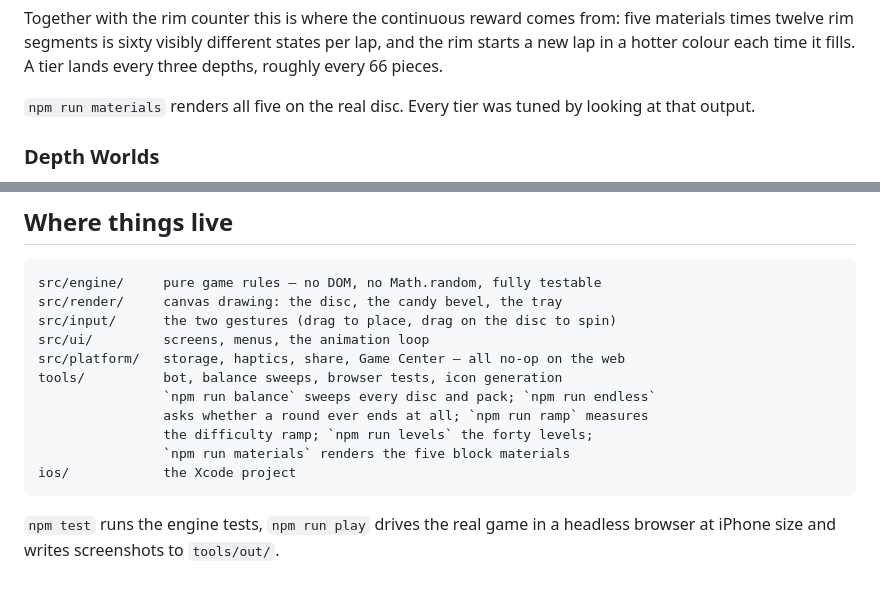
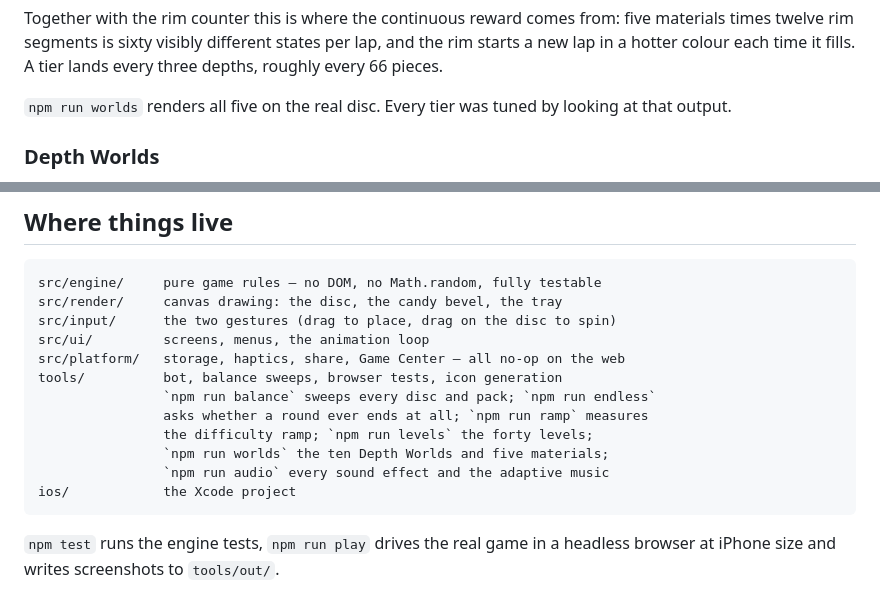
Before and after one commit to Nomarcus/Puzzle, a Markdown page: HANDOFF.md, 2 parts joined by grey strips. Rendered like a GitHub page.

Commit message:
Fix two references to a renamed npm script in the docs
npm run materials became npm run worlds when the same tool grew to
render Depth World swatches alongside the five block materials; two
mentions in the "Where things live" and material-ladder sections
still named the old command.

````diff
--- a/HANDOFF.md
+++ b/HANDOFF.md
@@ -312,7 +312,7 @@ five materials times twelve rim segments is sixty visibly different states per
 lap, and the rim starts a new lap in a hotter colour each time it fills. A tier
 lands every three depths, roughly every 66 pieces.
 
-`npm run materials` renders all five on the real disc. Every tier was tuned by
+`npm run worlds` renders all five on the real disc. Every tier was tuned by
 looking at that output.
 
 ### Depth Worlds
@@ -1266,7 +1266,8 @@ tools/          bot, balance sweeps, browser tests, icon generation
                 `npm run balance` sweeps every disc and pack; `npm run endless`
                 asks whether a round ever ends at all; `npm run ramp` measures
                 the difficulty ramp; `npm run levels` the forty levels;
-                `npm run materials` renders the five block materials
+                `npm run worlds` the ten Depth Worlds and five materials;
+                `npm run audio` every sound effect and the adaptive music
 ios/            the Xcode project
 ```
 
````
